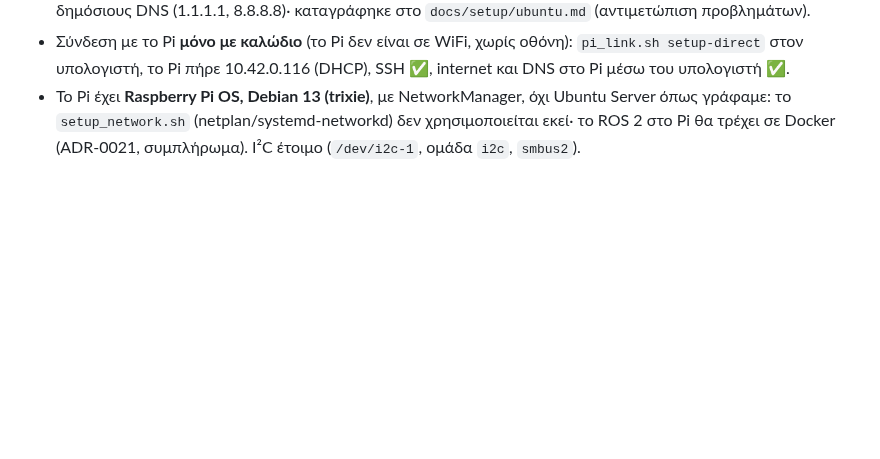
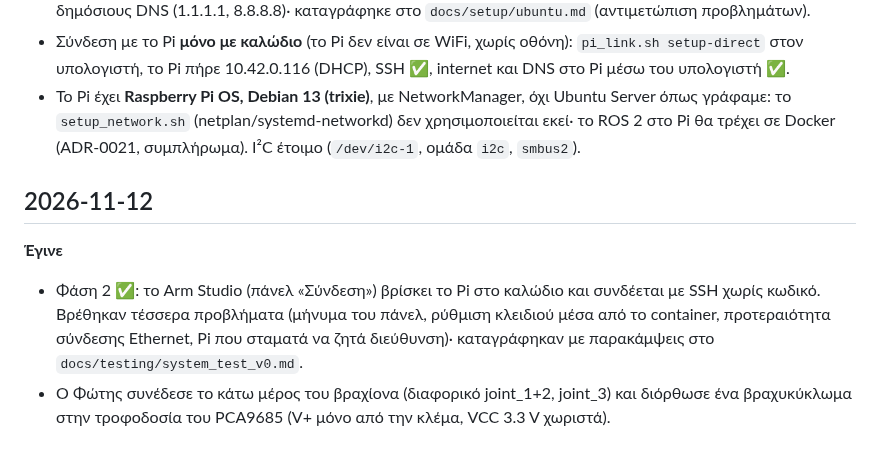
Before and after one commit to FotisRousogiannis/Master-s-Thesis, a Markdown page: docs/devlog.md, the part around the change. Rendered like a GitHub page; blank space fills up the shorter version.

```diff
--- a/docs/devlog.md
+++ b/docs/devlog.md
@@ -215,3 +215,11 @@
 - Το Pi έχει **Raspberry Pi OS, Debian 13 (trixie)**, με NetworkManager, όχι Ubuntu Server όπως γράφαμε: το
   `setup_network.sh` (netplan/systemd-networkd) δεν χρησιμοποιείται εκεί· το ROS 2 στο Pi θα τρέχει σε Docker
   (ADR-0021, συμπλήρωμα). I²C έτοιμο (`/dev/i2c-1`, ομάδα `i2c`, `smbus2`).
+
+## 2026-11-12
+**Έγινε**
+- Φάση 2 ✅: το Arm Studio (πάνελ «Σύνδεση») βρίσκει το Pi στο καλώδιο και συνδέεται με SSH χωρίς κωδικό. Βρέθηκαν
+  τέσσερα προβλήματα (μήνυμα του πάνελ, ρύθμιση κλειδιού μέσα από το container, προτεραιότητα σύνδεσης Ethernet,
+  Pi που σταματά να ζητά διεύθυνση)· καταγράφηκαν με παρακάμψεις στο `docs/testing/system_test_v0.md`.
+- Ο Φώτης συνέδεσε το κάτω μέρος του βραχίονα (διαφορικό joint_1+2, joint_3) και διόρθωσε ένα βραχυκύκλωμα στην
+  τροφοδοσία του PCA9685 (V+ μόνο από την κλέμα, VCC 3.3 V χωριστά).
```
Also changed, not shown: docs/testing/system_test_v0.md (+9 -1 lines).
